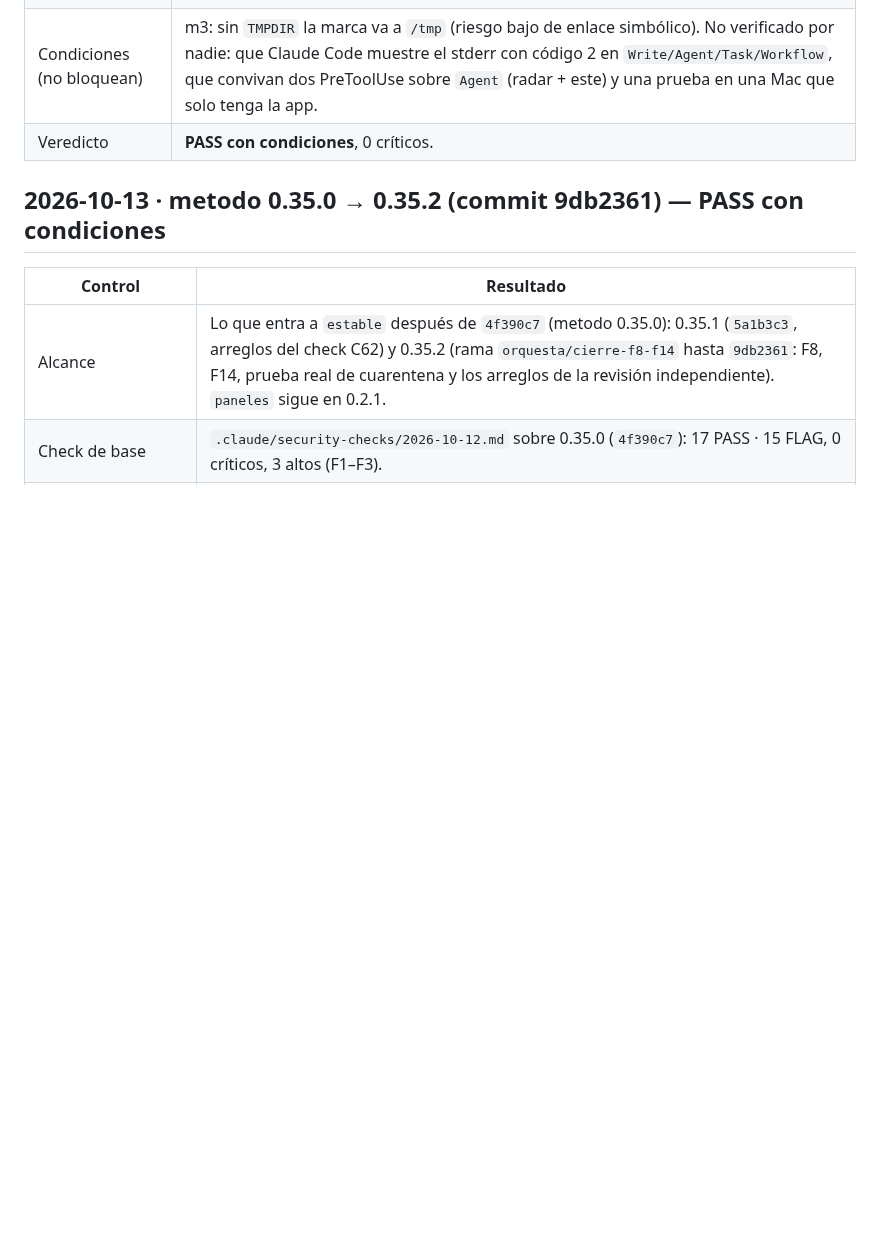
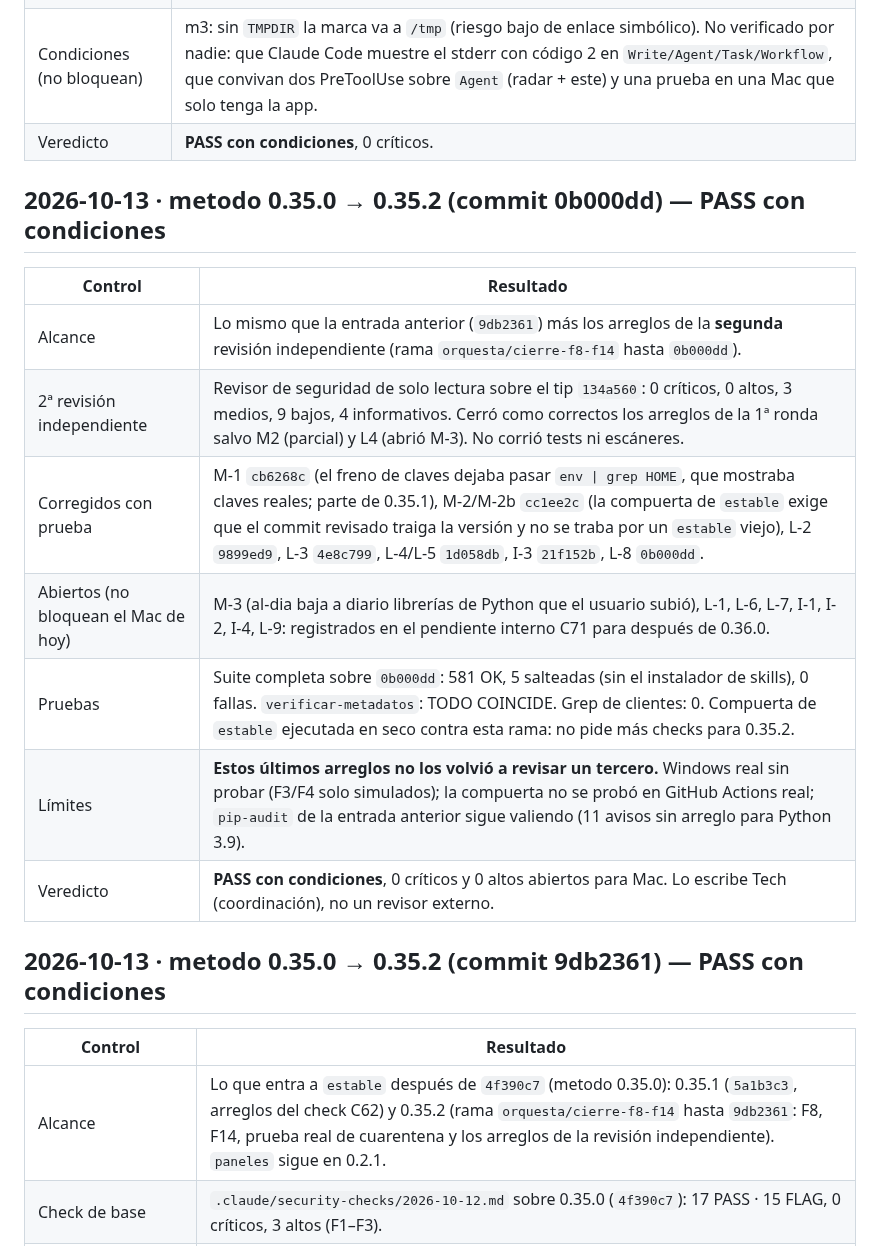
Before and after one commit to raimondifernando-web/claude-catalogo, a Markdown page: docs/SECURITY-CHECKS.md, the part around the change. GitHub-like rendering; blank space fills up the shorter version.

Commit message:
docs(seguridad): entrada de check metodo 0.35.0 → 0.35.2 (commit 0b000dd), 2ª revisión independiente
Co-Authored-By: Claude Sonnet 5.5 <noreply@anthropic.com>

```diff
--- a/docs/SECURITY-CHECKS.md
+++ b/docs/SECURITY-CHECKS.md
@@ -954,6 +954,17 @@ Composición pedida por el dueño del producto tras auditar el origen de 40 piez
 | Condiciones (no bloquean) | m3: sin `TMPDIR` la marca va a `/tmp` (riesgo bajo de enlace simbólico). No verificado por nadie: que Claude Code muestre el stderr con código 2 en `Write/Agent/Task/Workflow`, que convivan dos PreToolUse sobre `Agent` (radar + este) y una prueba en una Mac que solo tenga la app. |
 | Veredicto | **PASS con condiciones**, 0 críticos. |
 
+## 2026-10-13 · metodo 0.35.0 → 0.35.2 (commit 0b000dd) — PASS con condiciones
+| Control | Resultado |
+|---|---|
+| Alcance | Lo mismo que la entrada anterior (`9db2361`) más los arreglos de la **segunda** revisión independiente (rama `orquesta/cierre-f8-f14` hasta `0b000dd`). |
+| 2ª revisión independiente | Revisor de seguridad de solo lectura sobre el tip `134a560`: 0 críticos, 0 altos, 3 medios, 9 bajos, 4 informativos. Cerró como correctos los arreglos de la 1ª ronda salvo M2 (parcial) y L4 (abrió M-3). No corrió tests ni escáneres. |
+| Corregidos con prueba | M-1 `cb6268c` (el freno de claves dejaba pasar `env \| grep HOME`, que mostraba claves reales; parte de 0.35.1), M-2/M-2b `cc1ee2c` (la compuerta de `estable` exige que el commit revisado traiga la versión y no se traba por un `estable` viejo), L-2 `9899ed9`, L-3 `4e8c799`, L-4/L-5 `1d058db`, I-3 `21f152b`, L-8 `0b000dd`. |
+| Abiertos (no bloquean el Mac de hoy) | M-3 (al-dia baja a diario librerías de Python que el usuario subió), L-1, L-6, L-7, I-1, I-2, I-4, L-9: registrados en el pendiente interno C71 para después de 0.36.0. |
+| Pruebas | Suite completa sobre `0b000dd`: 581 OK, 5 salteadas (sin el instalador de skills), 0 fallas. `verificar-metadatos`: TODO COINCIDE. Grep de clientes: 0. Compuerta de `estable` ejecutada en seco contra esta rama: no pide más checks para 0.35.2. |
+| Límites | **Estos últimos arreglos no los volvió a revisar un tercero.** Windows real sin probar (F3/F4 solo simulados); la compuerta no se probó en GitHub Actions real; `pip-audit` de la entrada anterior sigue valiendo (11 avisos sin arreglo para Python 3.9). |
+| Veredicto | **PASS con condiciones**, 0 críticos y 0 altos abiertos para Mac. Lo escribe Tech (coordinación), no un revisor externo. |
+
 ## 2026-10-13 · metodo 0.35.0 → 0.35.2 (commit 9db2361) — PASS con condiciones
 | Control | Resultado |
 |---|---|
```
